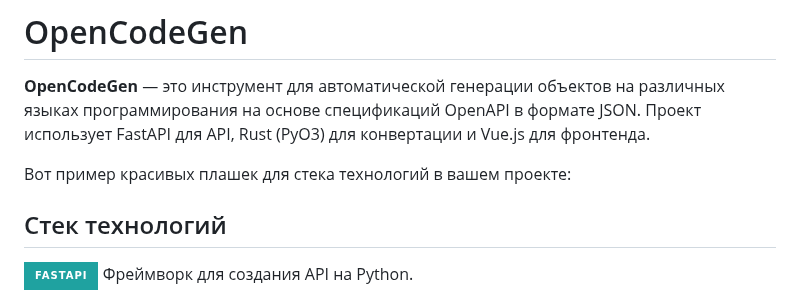
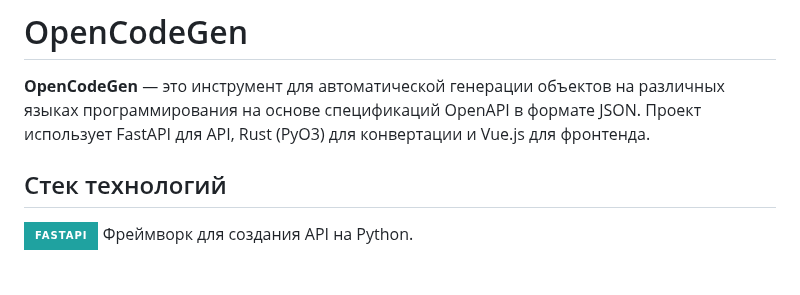
Before and after one commit to FlacSy/OpenCodeGen, a Markdown page: README.md, the part around the change. Rendered like a GitHub page; badges without logos; blank space fills up the shorter version.

```diff
--- a/README.md
+++ b/README.md
@@ -1,8 +1,6 @@
 # OpenCodeGen
 
 **OpenCodeGen** — это инструмент для автоматической генерации объектов на различных языках программирования на основе спецификаций OpenAPI в формате JSON. Проект использует FastAPI для API, Rust (PyO3) для конвертации и Vue.js для фронтенда.
-
-Вот пример красивых плашек для стека технологий в вашем проекте:
 
 
 ## Стек технологий
```
